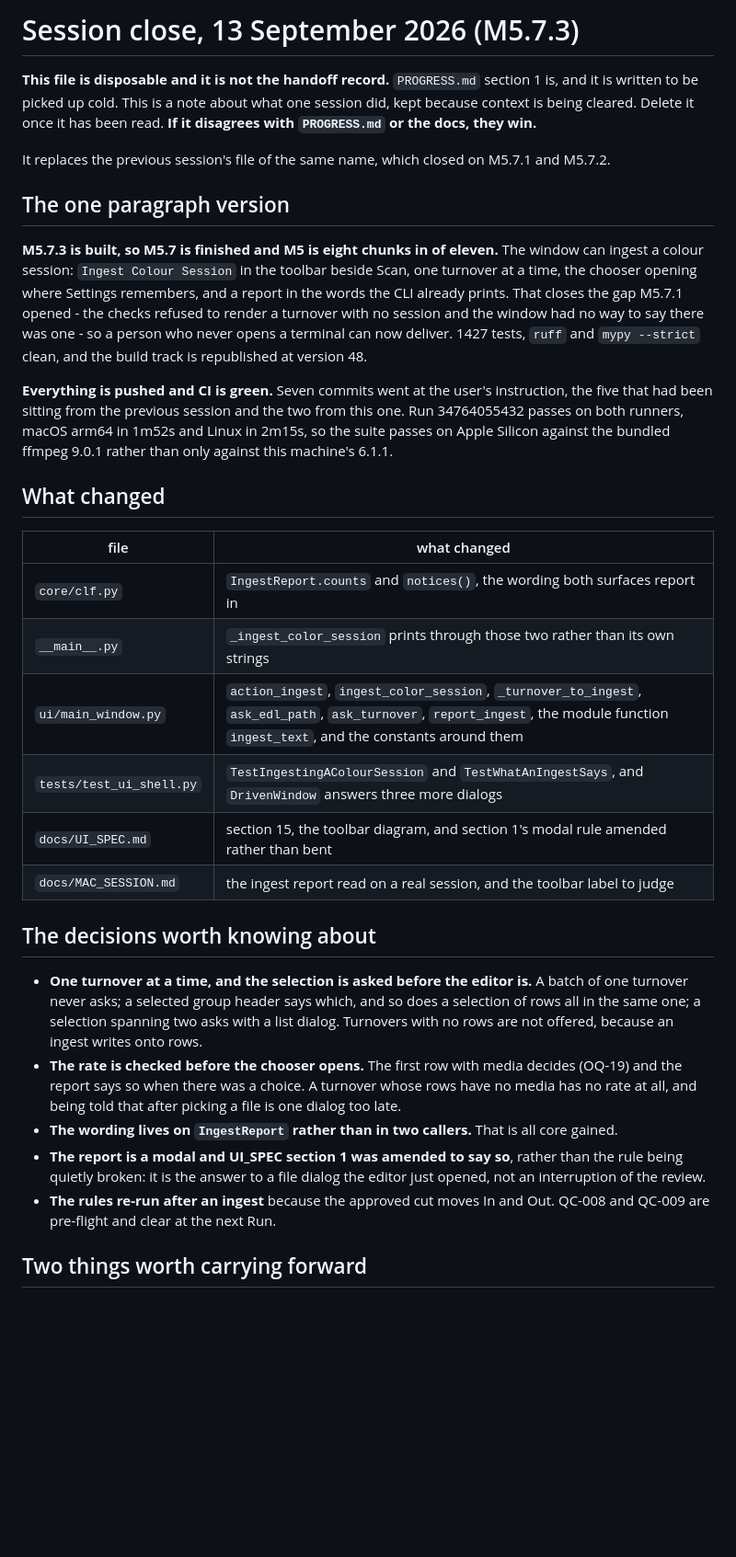
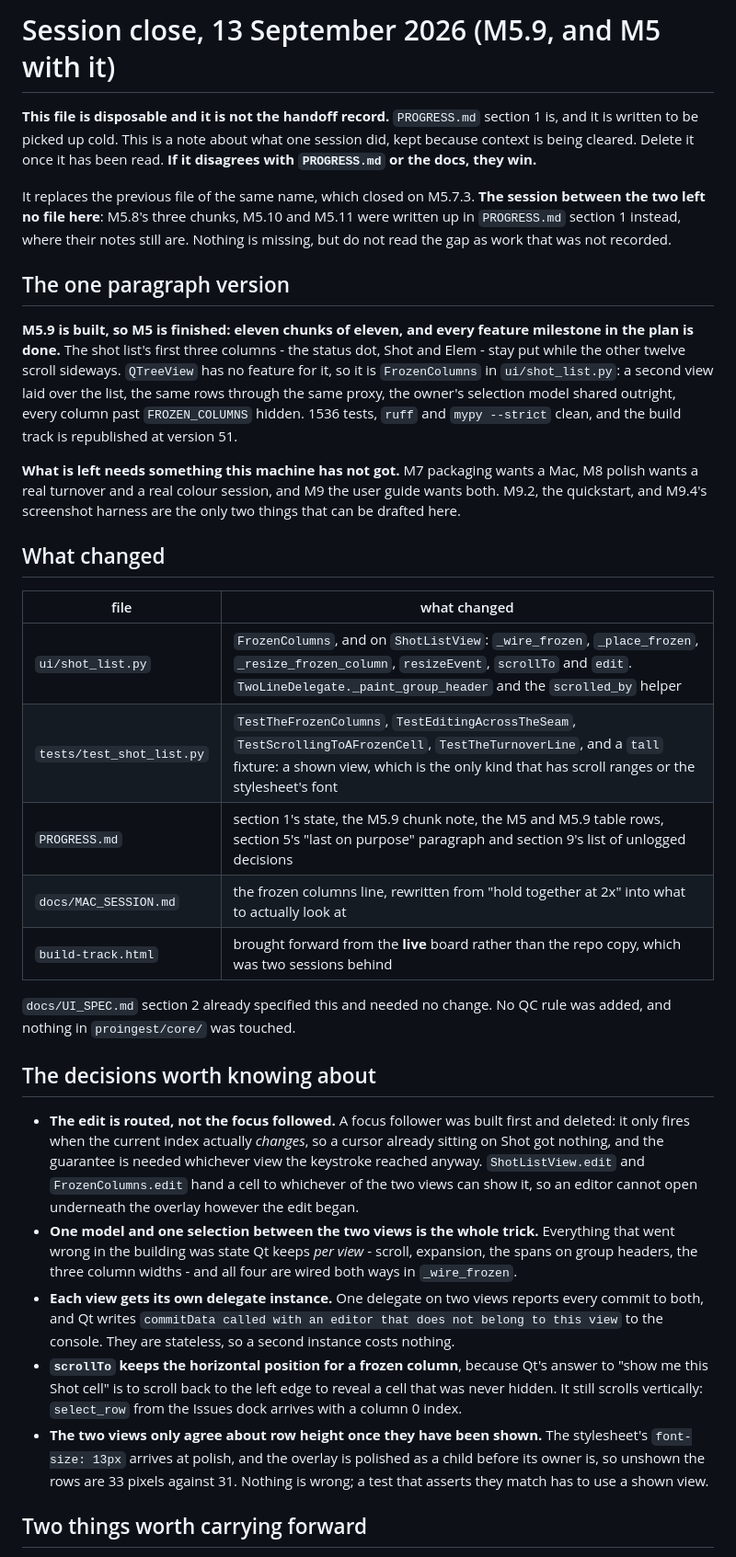
Before and after one commit to shango/ProIngest, a Markdown page: HANDOFF.md, the part around one of its changes. Shown at 92% size. Rendered like a GitHub page; blank space fills up the shorter version.

Commit message:
Replace the session note with this session's
The file on disk closed on M5.7.3 and the session after it left none, so
it says the interface has three chunks to go. This one closes on M5.9,
which is the last of them.

Co-Authored-By: Claude Opus 5 (1M context) <noreply@anthropic.com>
Claude-Session: https://claude.ai/code/session_01WKD16wWh6A9LTFxcA7EvHd

```diff
--- a/HANDOFF.md
+++ b/HANDOFF.md
@@ -1,53 +1,62 @@
-# Session close, 13 September 2026 (M5.7.3)
+# Session close, 13 September 2026 (M5.9, and M5 with it)
 
 **This file is disposable and it is not the handoff record.** `PROGRESS.md` section 1 is, and it
 is written to be picked up cold. This is a note about what one session did, kept because context
 is being cleared. Delete it once it has been read. **If it disagrees with `PROGRESS.md` or the
 docs, they win.**
 
-It replaces the previous session's file of the same name, which closed on M5.7.1 and M5.7.2.
+It replaces the previous file of the same name, which closed on M5.7.3. **The session between
+the two left no file here**: M5.8's three chunks, M5.10 and M5.11 were written up in
+`PROGRESS.md` section 1 instead, where their notes still are. Nothing is missing, but do not
+read the gap as work that was not recorded.
 
 ## The one paragraph version
 
-**M5.7.3 is built, so M5.7 is finished and M5 is eight chunks in of eleven.** The window can
-ingest a colour session: `Ingest Colour Session` in the toolbar beside Scan, one turnover at a
-time, the chooser opening where Settings remembers, and a report in the words the CLI already
-prints. That closes the gap M5.7.1 opened - the checks refused to render a turnover with no
-session and the window had no way to say there was one - so a person who never opens a terminal
-can now deliver. 1427 tests, `ruff` and `mypy --strict` clean, and the build track is
-republished at version 48.
+**M5.9 is built, so M5 is finished: eleven chunks of eleven, and every feature milestone in the
+plan is done.** The shot list's first three columns - the status dot, Shot and Elem - stay put
+while the other twelve scroll sideways. `QTreeView` has no feature for it, so it is
+`FrozenColumns` in `ui/shot_list.py`: a second view laid over the list, the same rows through the
+same proxy, the owner's selection model shared outright, every column past `FROZEN_COLUMNS`
+hidden. 1536 tests, `ruff` and `mypy --strict` clean, and the build track is republished at
+version 51.
 
-**Everything is pushed and CI is green.** Seven commits went at the user's instruction, the five
-that had been sitting from the previous session and the two from this one. Run 34764055432 passes
-on both runners, macOS arm64 in 1m52s and Linux in 2m15s, so the suite passes on Apple Silicon
-against the bundled ffmpeg 9.0.1 rather than only against this machine's 6.1.1.
+**What is left needs something this machine has not got.** M7 packaging wants a Mac, M8 polish
+wants a real turnover and a real colour session, and M9 the user guide wants both. M9.2, the
+quickstart, and M9.4's screenshot harness are the only two things that can be drafted here.
 
 ## What changed
 
 | file | what changed |
 |---|---|
-| `core/clf.py` | `IngestReport.counts` and `notices()`, the wording both surfaces report in |
-| `__main__.py` | `_ingest_color_session` prints through those two rather than its own strings |
-| `ui/main_window.py` | `action_ingest`, `ingest_color_session`, `_turnover_to_ingest`, `ask_edl_path`, `ask_turnover`, `report_ingest`, the module function `ingest_text`, and the constants around them |
-| `tests/test_ui_shell.py` | `TestIngestingAColourSession` and `TestWhatAnIngestSays`, and `DrivenWindow` answers three more dialogs |
-| `docs/UI_SPEC.md` | section 15, the toolbar diagram, and section 1's modal rule amended rather than bent |
-| `docs/MAC_SESSION.md` | the ingest report read on a real session, and the toolbar label to judge |
+| `ui/shot_list.py` | `FrozenColumns`, and on `ShotListView`: `_wire_frozen`, `_place_frozen`, `_resize_frozen_column`, `resizeEvent`, `scrollTo` and `edit`. `TwoLineDelegate._paint_group_header` and the `scrolled_by` helper |
+| `tests/test_shot_list.py` | `TestTheFrozenColumns`, `TestEditingAcrossTheSeam`, `TestScrollingToAFrozenCell`, `TestTheTurnoverLine`, and a `tall` fixture: a shown view, which is the only kind that has scroll ranges or the stylesheet's font |
+| `PROGRESS.md` | section 1's state, the M5.9 chunk note, the M5 and M5.9 table rows, section 5's "last on purpose" paragraph and section 9's list of unlogged decisions |
+| `docs/MAC_SESSION.md` | the frozen columns line, rewritten from "hold together at 2x" into what to actually look at |
+| `build-track.html` | brought forward from the **live** board rather than the repo copy, which was two sessions behind |
+
+`docs/UI_SPEC.md` section 2 already specified this and needed no change. No QC rule was added, and
+nothing in `proingest/core/` was touched.
 
 ## The decisions worth knowing about
 
-- **One turnover at a time, and the selection is asked before the editor is.** A batch of one
-  turnover never asks; a selected group header says which, and so does a selection of rows all
-  in the same one; a selection spanning two asks with a list dialog. Turnovers with no rows are
-  not offered, because an ingest writes onto rows.
-- **The rate is checked before the chooser opens.** The first row with media decides (OQ-19) and
-  the report says so when there was a choice. A turnover whose rows have no media has no rate at
-  all, and being told that after picking a file is one dialog too late.
-- **The wording lives on `IngestReport` rather than in two callers.** That is all core gained.
-- **The report is a modal and UI_SPEC section 1 was amended to say so**, rather than the rule
-  being quietly broken: it is the answer to a file dialog the editor just opened, not an
-  interruption of the review.
-- **The rules re-run after an ingest** because the approved cut moves In and Out. QC-008 and
-  QC-009 are pre-flight and clear at the next Run.
+- **The edit is routed, not the focus followed.** A focus follower was built first and deleted:
+  it only fires when the current index actually *changes*, so a cursor already sitting on Shot got
+  nothing, and the guarantee is needed whichever view the keystroke reached anyway.
+  `ShotListView.edit` and `FrozenColumns.edit` hand a cell to whichever of the two views can show
+  it, so an editor cannot open underneath the overlay however the edit began.
+- **One model and one selection between the two views is the whole trick.** Everything that went
+  wrong in the building was state Qt keeps *per view* - scroll, expansion, the spans on group
+  headers, the three column widths - and all four are wired both ways in `_wire_frozen`.
+- **Each view gets its own delegate instance.** One delegate on two views reports every commit to
+  both, and Qt writes `commitData called with an editor that does not belong to this view` to the
+  console. They are stateless, so a second instance costs nothing.
+- **`scrollTo` keeps the horizontal position for a frozen column**, because Qt's answer to "show
+  me this Shot cell" is to scroll back to the left edge to reveal a cell that was never hidden.
+  It still scrolls vertically: `select_row` from the Issues dock arrives with a column 0 index.
+- **The two views only agree about row height once they have been shown.** The stylesheet's
+  `font-size: 13px` arrives at polish, and the overlay is polished as a child before its owner is,
+  so unshown the rows are 33 pixels against 31. Nothing is wrong; a test that asserts they match
+  has to use a shown view.
 
 ## Two things worth carrying forward
 
```
Also changed, not shown: other parts of HANDOFF.md (+25 -17 lines).
